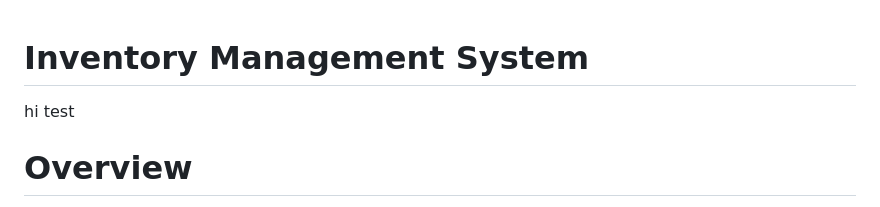
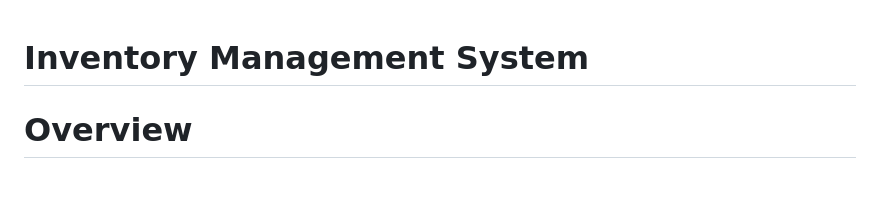
Before and after one commit to Hodoo08/final-django-project, a Markdown page: README.md, the part around the change. Drawn GitHub-style; blank space fills up the shorter version.

```diff
--- a/README.md
+++ b/README.md
@@ -1,5 +1,5 @@
 # Inventory Management System
-hi test
+
 # Overview
 
 The Inventory Management System is a web application developed using Django, Python, and deployed on Heroku. The purpose of this project is to provide an efficient solution for managing inventory, tracking stock levels, and ensuring that items are readily available when needed. It solves the problem of manual inventory tracking and helps businesses streamline their operations, saving time and reducing errors.
```
